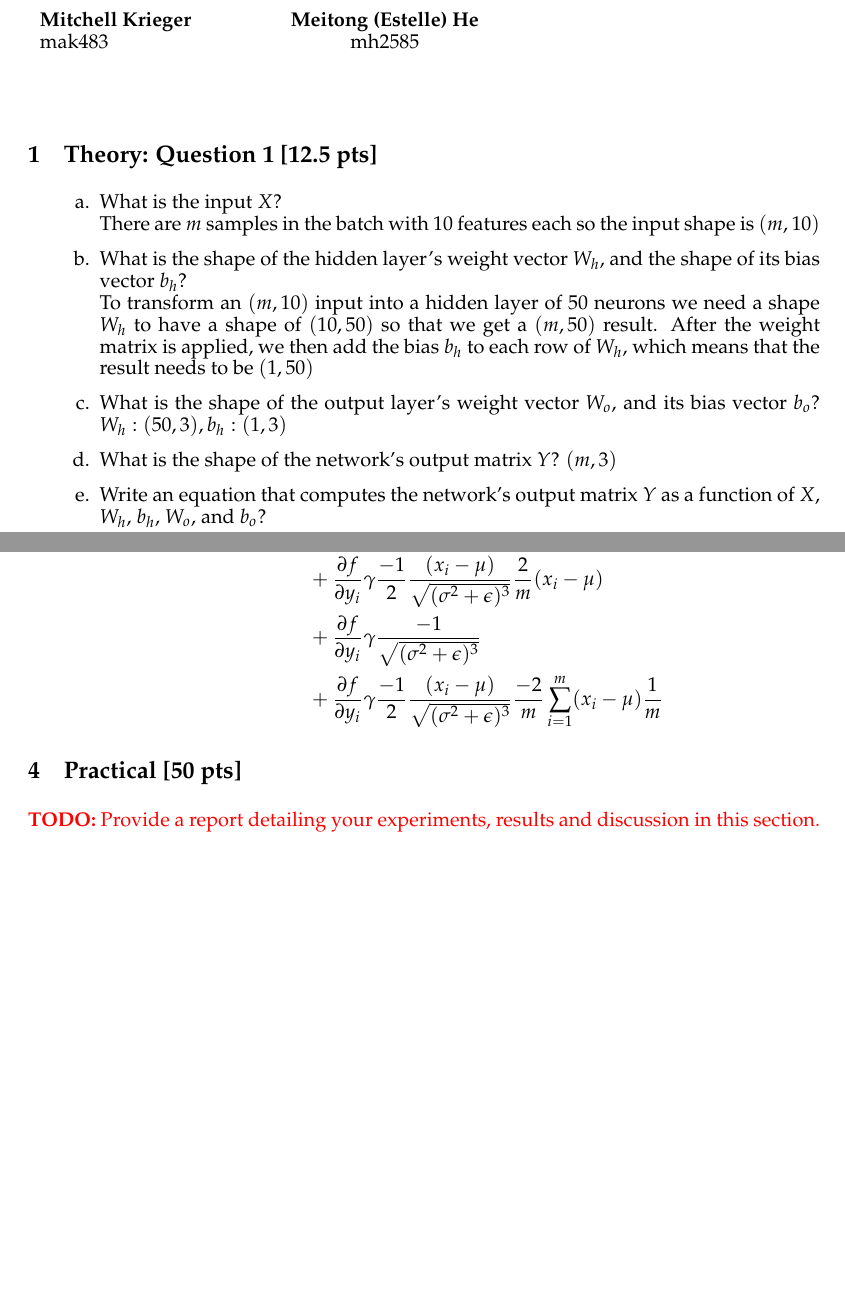
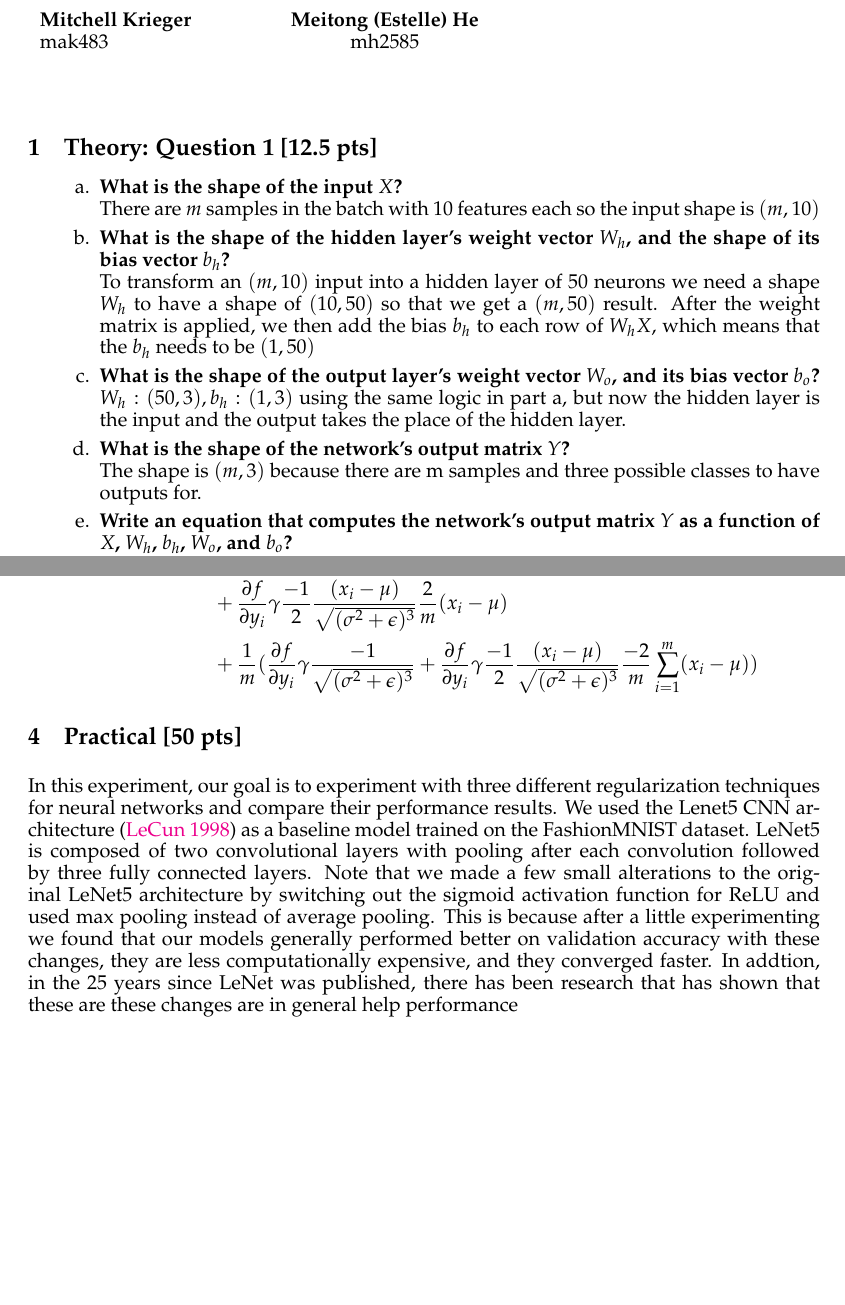
Before and after one commit to mitkrieg/dl-assignment-1, a LaTeX document (report/a2-report.tex): two parts of pages 1 and 2 of 2, joined at a grey line, cut so that both start at the same text. Compiled offline with pdfLaTeX.

```diff
--- a/report/a2-report.tex
+++ b/report/a2-report.tex
@@ -6,6 +6,7 @@
 
 \title{CS5787: Exercises 1 \\ \begin{small}\url{FULL_CODE_FOLDER_URL}\end{small}}
 \author{Mitchell Krieger \\ mak483 \and \textbf{Meitong (Estelle) He} \\ mh2585}
+\hypersetup{urlbordercolor=blue, linkcolor=blue, colorlinks=true}
 
 \date{September 12, 2024}
 
@@ -16,11 +17,11 @@
 \section{Theory: Question 1 [12.5 pts]}
 
 \begin{enumerate}[label=\alph*.]
-    \item What is the input $X$? \\ There are $m$ samples in the batch with 10 features each so the input shape is $(m, 10)$
-    \item What is the shape of the hidden layer's weight vector $W_h$, and the shape of its bias vector $b_h$? \\ To transform an $(m, 10)$ input into a hidden layer of 50 neurons we need a shape $W_h$ to have a shape of $(10, 50)$ so that we get a $(m, 50)$ result. After the weight matrix is applied, we then add the bias $b_h$ to each row of $W_h$, which means that the result needs to be $(1, 50)$
-    \item What is the shape of the output layer's weight vector $W_o$, and its bias vector $b_o$? $W_h: (50, 3), b_h: (1, 3)$
-    \item What is the shape of the network's output matrix $Y$? $(m, 3)$
-    \item Write an equation that computes the network's output matrix $Y$ as a function of $X$, $W_h$, $b_h$, $W_o$, and $b_o$?
+    \item \textbf{What is the shape of the input $X$?} \\ There are $m$ samples in the batch with 10 features each so the input shape is $(m, 10)$
+    \item \textbf{What is the shape of the hidden layer's weight vector $W_h$, and the shape of its bias vector $b_h$?} \\ To transform an $(m, 10)$ input into a hidden layer of 50 neurons we need a shape $W_h$ to have a shape of $(10, 50)$ so that we get a $(m, 50)$ result. After the weight matrix is applied, we then add the bias $b_h$ to each row of $W_hX$, which means that the $b_h$ needs to be $(1, 50)$
+    \item \textbf{What is the shape of the output layer's weight vector $W_o$, and its bias vector $b_o$?} $W_h: (50, 3), b_h: (1, 3)$ using the same logic in part a, but now the hidden layer is the input and the output takes the place of the hidden layer.
+    \item \textbf{What is the shape of the network's output matrix $Y$?} \\ The shape is $(m, 3)$ because there are m samples and three possible classes to have outputs for.
+    \item \textbf{Write an equation that computes the network's output matrix $Y$ as a function of $X$, $W_h$, $b_h$, $W_o$, and $b_o$?}
 
           $Y = W_oa(W_hX+b_h)+b_o$
 
@@ -79,14 +83,14 @@
             \frac{\partial f}{\partial x_i} &= \frac{\partial f}{\partial \widehat{x_i}} \frac{\partial \widehat{x_i}}{\partial x_i} + \frac{\partial f}{\partial \sigma^2} \frac{\partial \sigma^2}{\partial x_i} + \frac{\partial f}{\partial \mu} \frac{\partial \mu}{\partial x_i} \\
             \frac{\partial f}{\partial x_i} &= \frac{\partial f}{\partial y_i} \gamma \frac{1}{\sqrt{(\sigma^2+\epsilon)^3}} \\
             &\quad+ \frac{\partial f}{\partial y_i} \gamma \frac{-1}{2} \frac{(x_i-\mu)}{\sqrt{(\sigma^2 + \epsilon)^3}} \frac{2}{m}(x_i-\mu) \\
-            &\quad+ \frac{\partial f}{\partial y_i} \gamma \frac{-1}{\sqrt{(\sigma^2+\epsilon)^3}} \\
-            &\quad+ \frac{\partial f}{\partial y_i} \gamma \frac{-1}{2} \frac{(x_i-\mu)}{\sqrt{(\sigma^2 + \epsilon)^3}} \frac{-2}{m} \sum_{i=1}^{m}(x_i - \mu) \frac{1}{m}
+            &\quad+ \frac{1}{m}(\frac{\partial f}{\partial y_i} \gamma \frac{-1}{\sqrt{(\sigma^2+\epsilon)^3}} + \frac{\partial f}{\partial y_i} \gamma \frac{-1}{2} \frac{(x_i-\mu)}{\sqrt{(\sigma^2 + \epsilon)^3}} \frac{-2}{m} \sum_{i=1}^{m}(x_i - \mu) )
         \end{aligned}
     \end{equation*}
 \end{enumerate}
 
 \section{Practical [50 pts]}
-\todo{Provide a report detailing your experiments, results and discussion in this section.}
+
+In this experiment, our goal is to experiment with three different regularization techniques for neural networks and compare their performance results. We used the Lenet5 CNN architecture (\href{http://vision.stanford.edu/cs598_spring07/papers/Lecun98.pdf}{LeCun 1998}) as a baseline model trained on the FashionMNIST dataset. LeNet5 is composed of two convolutional layers with pooling after each convolution followed by three fully connected layers. Note that we made a few small alterations to the original LeNet5 architecture by switching out the sigmoid activation function for ReLU and used max pooling instead of average pooling. This is because after a little experimenting we found that our models generally performed better on validation accuracy with these changes, they are less computationally expensive, and they converged faster. In addtion, in the 25 years since LeNet was published, there has been research that has shown that these are these changes are in general help performance
 
 
 
```
Also changed, not shown: requirements.txt (added, +66 -0 lines), README.md, report/a2-report.pdf, report/a2-report.tex (3 more changed lines), 5 other files.
